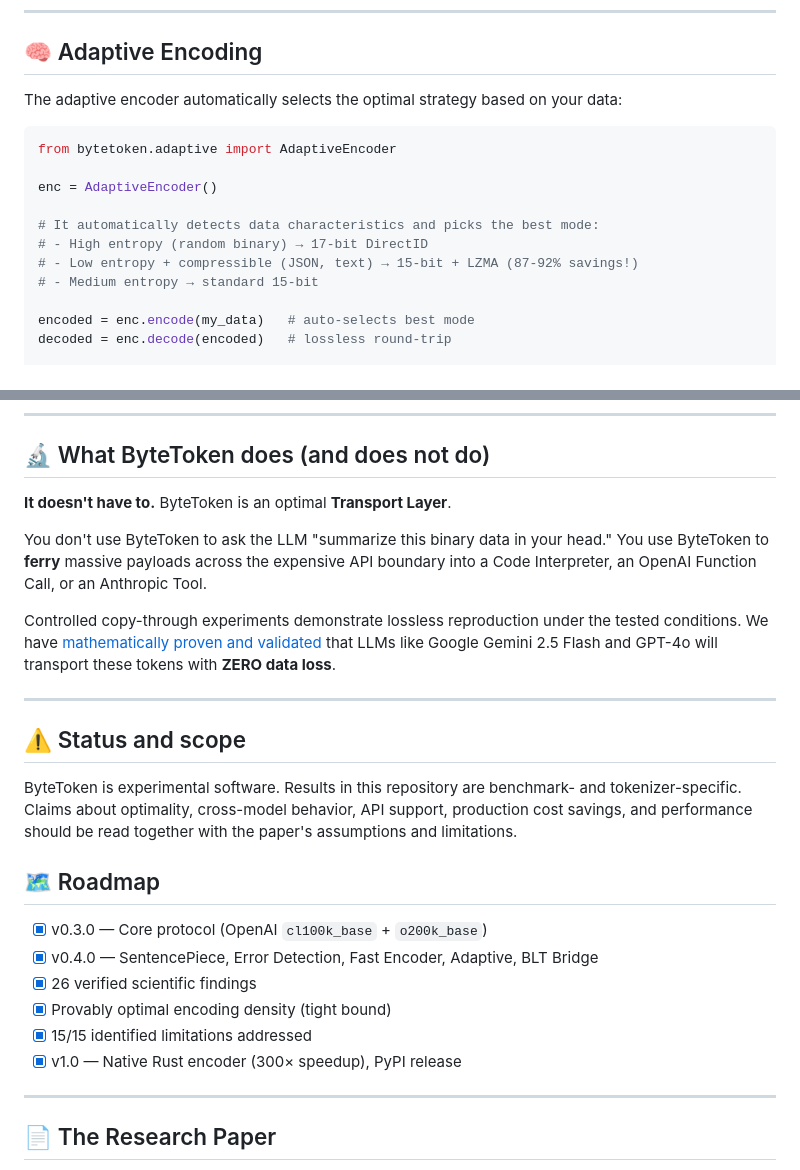
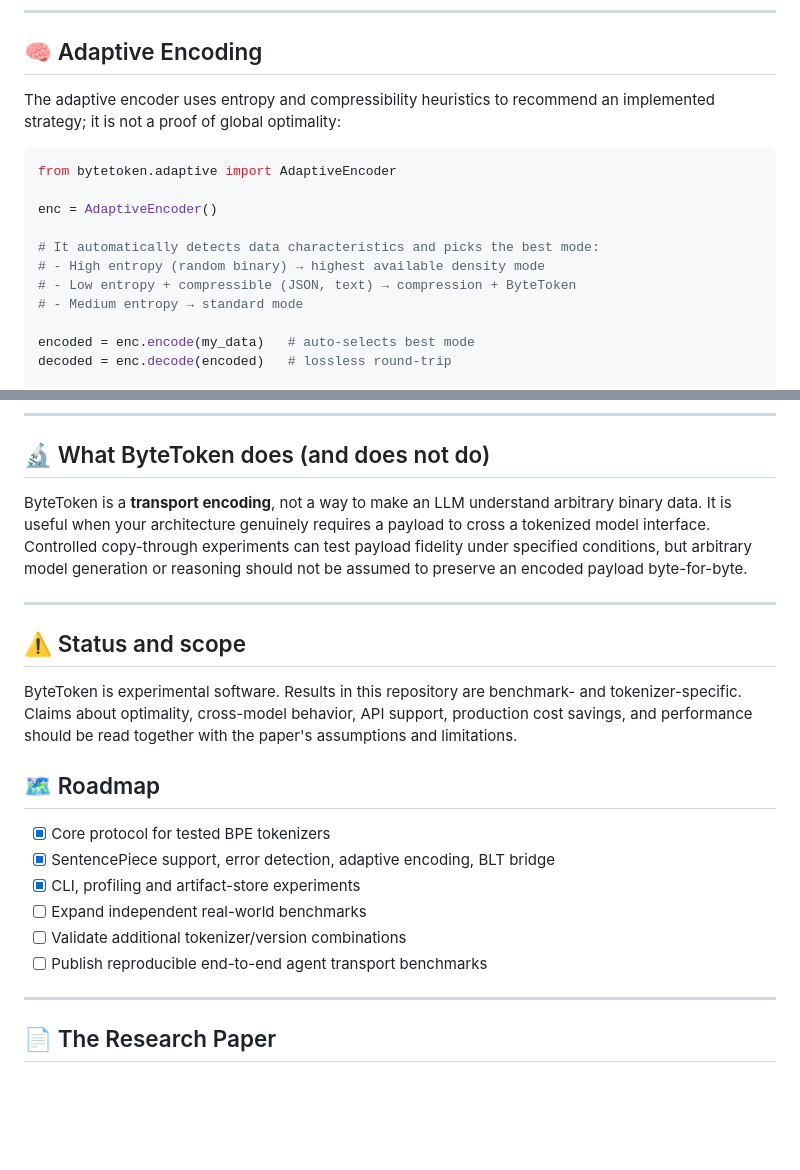
Before and after one commit to chandanpandeys/bytetoken, a Markdown page: README.md, 2 parts joined by grey strips. Drawn GitHub-style; blank space fills up the shorter version.

Commit message:
docs: reduce unsupported claims before public launch

````diff
--- a/README.md
+++ b/README.md
@@ -310,7 +310,7 @@ ByteToken provides 5 encoding modes. Choose the right one for your use case:
 
 ## 🧠 Adaptive Encoding
 
-The adaptive encoder automatically selects the optimal strategy based on your data:
+The adaptive encoder uses entropy and compressibility heuristics to recommend an implemented strategy; it is not a proof of global optimality:
 
 ```python
 from bytetoken.adaptive import AdaptiveEncoder
@@ -318,9 +318,9 @@ from bytetoken.adaptive import AdaptiveEncoder
 enc = AdaptiveEncoder()
 
 # It automatically detects data characteristics and picks the best mode:
-# - High entropy (random binary) → 17-bit DirectID
-# - Low entropy + compressible (JSON, text) → 15-bit + LZMA (87-92% savings!)
-# - Medium entropy → standard 15-bit
+# - High entropy (random binary) → highest available density mode
+# - Low entropy + compressible (JSON, text) → compression + ByteToken
+# - Medium entropy → standard mode
 
 encoded = enc.encode(my_data)   # auto-selects best mode
 decoded = enc.decode(encoded)   # lossless round-trip
@@ -487,11 +487,7 @@ bytetoken/
 
 ## 🔬 What ByteToken does (and does not do)
 
-**It doesn't have to.** ByteToken is an optimal **Transport Layer**.
-
-You don't use ByteToken to ask the LLM "summarize this binary data in your head." You use ByteToken to **ferry** massive payloads across the expensive API boundary into a Code Interpreter, an OpenAI Function Call, or an Anthropic Tool.
-
-Controlled copy-through experiments demonstrate lossless reproduction under the tested conditions. We have [mathematically proven and validated](examples/gemini_transport_validation.py) that LLMs like Google Gemini 2.5 Flash and GPT-4o will transport these tokens with **ZERO data loss**.
+ByteToken is a **transport encoding**, not a way to make an LLM understand arbitrary binary data. It is useful when your architecture genuinely requires a payload to cross a tokenized model interface. Controlled copy-through experiments can test payload fidelity under specified conditions, but arbitrary model generation or reasoning should not be assumed to preserve an encoded payload byte-for-byte.
 
 ---
 
@@ -501,12 +497,12 @@ ByteToken is experimental software. Results in this repository are benchmark- an
 
 ## 🗺️ Roadmap
 
-- [x] v0.3.0 — Core protocol (OpenAI `cl100k_base` + `o200k_base`)
-- [x] v0.4.0 — SentencePiece, Error Detection, Fast Encoder, Adaptive, BLT Bridge
-- [x] 26 verified scientific findings
-- [x] Provably optimal encoding density (tight bound)
-- [x] 15/15 identified limitations addressed
-- [x] v1.0 — Native Rust encoder (300× speedup), PyPI release
+- [x] Core protocol for tested BPE tokenizers
+- [x] SentencePiece support, error detection, adaptive encoding, BLT bridge
+- [x] CLI, profiling and artifact-store experiments
+- [ ] Expand independent real-world benchmarks
+- [ ] Validate additional tokenizer/version combinations
+- [ ] Publish reproducible end-to-end agent transport benchmarks
 
 ---
 
````
